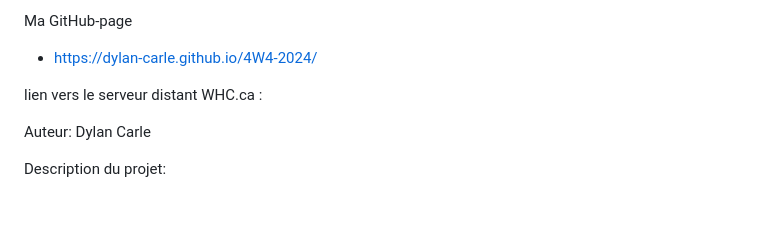
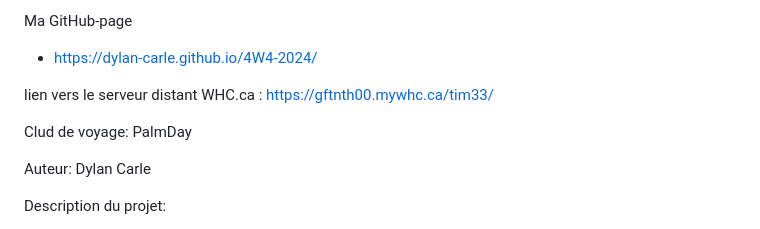
Before and after one commit to Dylan-Carle/4W4-2024, a Markdown page: README.md, the part around the change. Rendered like a GitHub page; blank space fills up the shorter version.

Commit message:
Exam intra complété

```diff
--- a/README.md
+++ b/README.md
@@ -62,7 +62,9 @@ Design général de la page et organisation de la programmation Sass, PHP. Organ
 Ma GitHub-page
  - https://dylan-carle.github.io/4W4-2024/
 
-lien vers le serveur distant WHC.ca :
+lien vers le serveur distant WHC.ca : https://gftnth00.mywhc.ca/tim33/
+
+Clud de voyage: PalmDay
 
 Auteur: Dylan Carle
 
```
